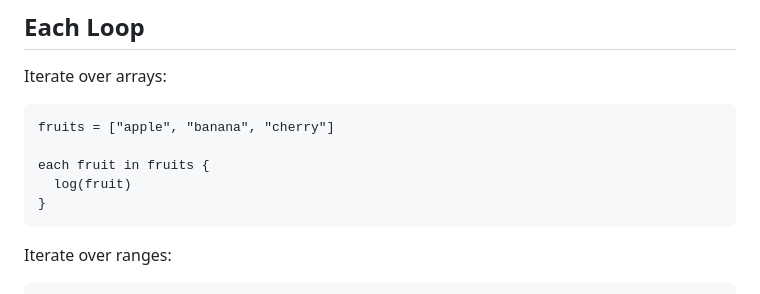
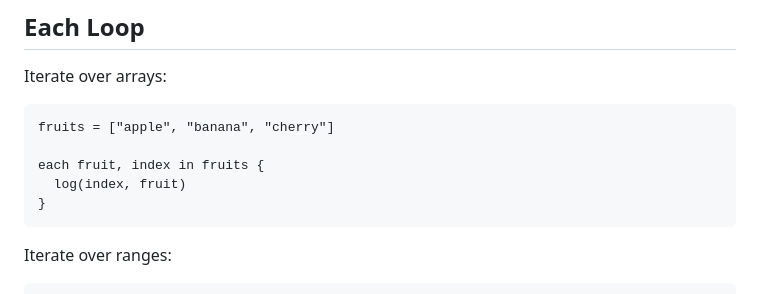
Before and after one commit to pixelkarma/httpdsl, a Markdown page: docs/control-flow.md, the part around the change. Rendered like a GitHub page.

Commit message:
Docs: show optional index variable in each loop example

````diff
--- a/docs/control-flow.md
+++ b/docs/control-flow.md
@@ -139,8 +139,8 @@ Iterate over arrays:
 ```httpdsl
 fruits = ["apple", "banana", "cherry"]
 
-each fruit in fruits {
-  log(fruit)
+each fruit, index in fruits {
+  log(index, fruit)
 }
 ```
 
````
